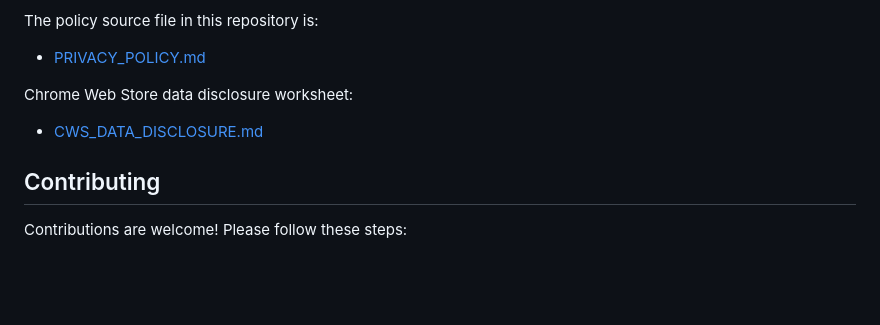
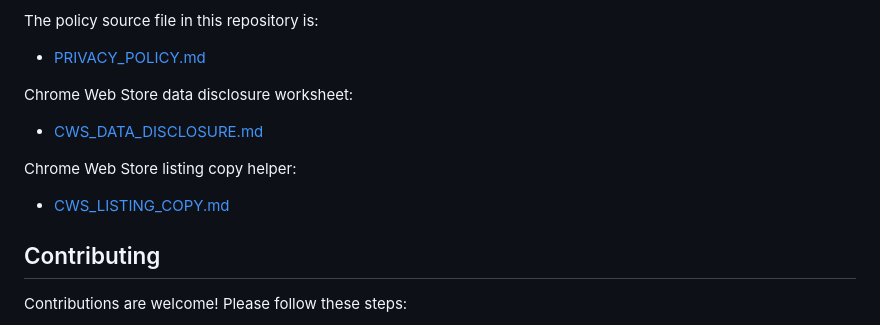
Before and after one commit to Warren25/ChatterPing_Chrome_Extension, a Markdown page: README.md, the part around the change. Rendered like a GitHub page; blank space fills up the shorter version.

Commit message:
Adding Chrome Web Store listing copy

```diff
--- a/README.md
+++ b/README.md
@@ -113,6 +113,10 @@ Chrome Web Store data disclosure worksheet:
 
 - [CWS_DATA_DISCLOSURE.md](CWS_DATA_DISCLOSURE.md)
 
+Chrome Web Store listing copy helper:
+
+- [CWS_LISTING_COPY.md](CWS_LISTING_COPY.md)
+
 ## Contributing
 
 Contributions are welcome! Please follow these steps:
```
Also changed, not shown: CWS_LISTING_COPY.md (added, +55 -0 lines).
